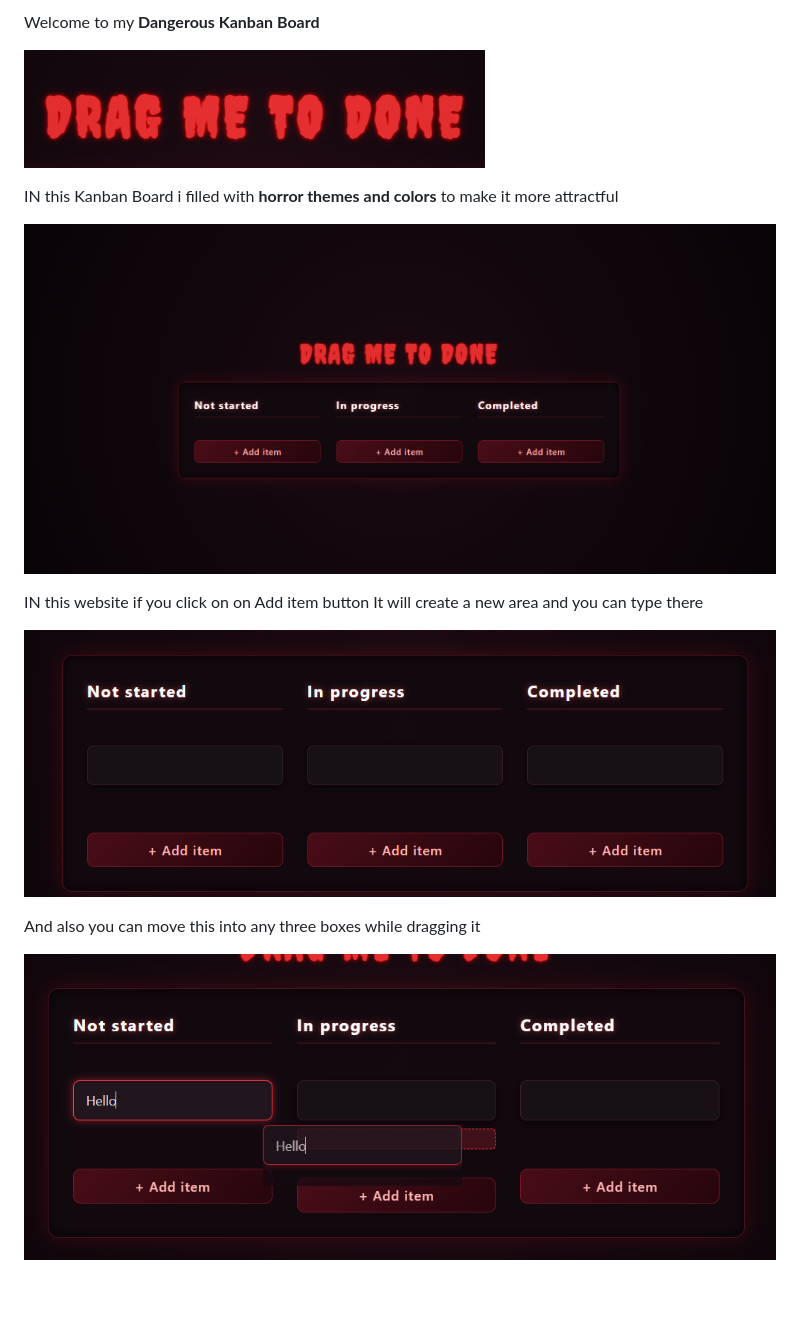
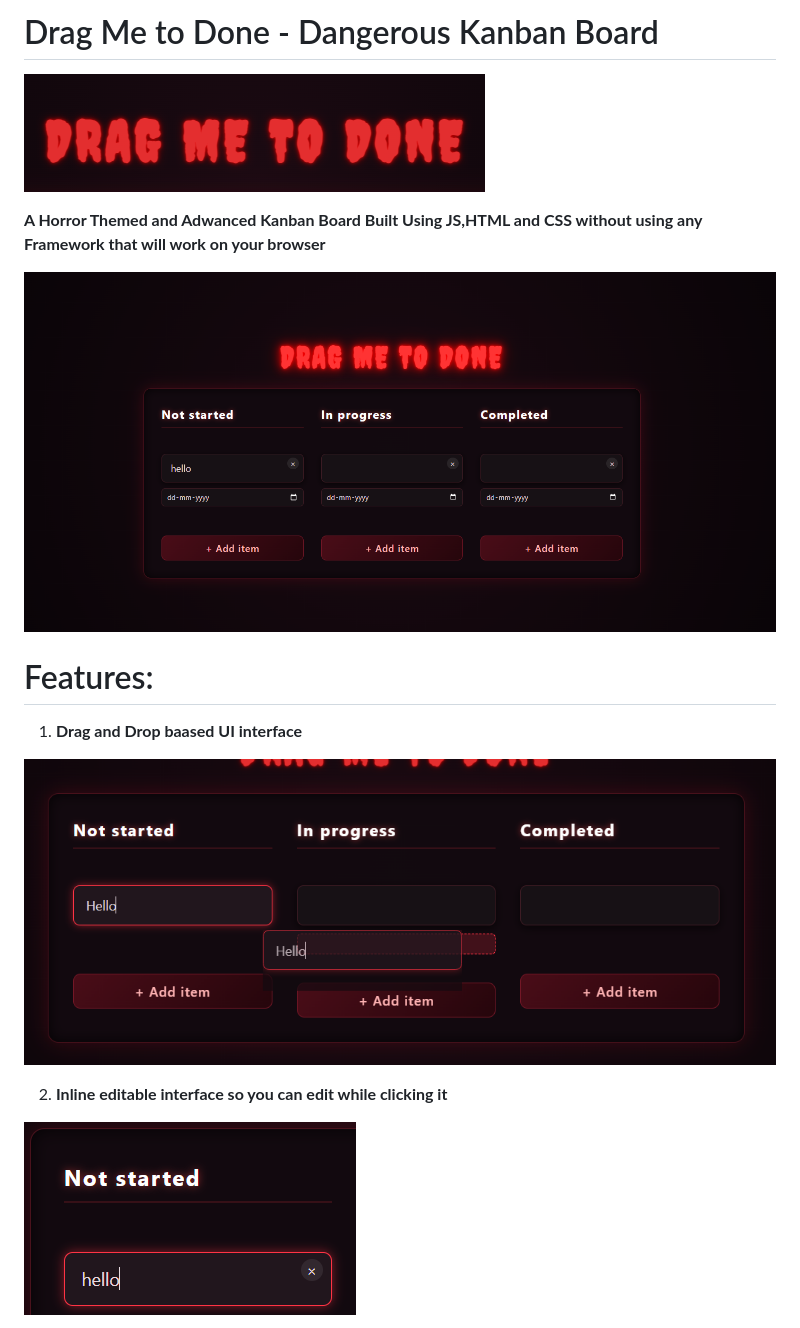
Before and after one commit to JazilJafar/Dangerous-kanban-board, a Markdown page: README.md, the part around one of its changes. GitHub-like rendering; pictures changed too: assets/editable.png (added), assets/fll.png, assets/lic.png (deleted); blank space fills up the shorter version.

```diff
--- a/README.md
+++ b/README.md
@@ -1,16 +1,17 @@
-Welcome to my **Dangerous Kanban Board**
+# Drag Me to Done - Dangerous Kanban Board
 
 ![alt text](./assets/nmm.png)
 
-IN this Kanban Board i filled with **horror themes and colors** to make it more attractful
+**A Horror Themed and Adwanced Kanban Board Built Using JS,HTML and CSS without using any Framework that will work on your browser**
 
 ![alt text](./assets/fll.png)
 
-IN this website if you click on on Add item button It will  create a new area and you can type there
+# Features:
+ 1. **Drag and Drop baased UI interface**
 
-![alt text](./assets/lic.png)
+  ![alt text](./assets/like.png)
 
-And also you can move this into any three boxes while dragging it
+ 2. **Inline editable interface so you can edit while clicking it**
 
-![alt text](./assets/like.png)
+ ![alt text](./assets/editable.png)
 
```
Also changed, not shown: other parts of README.md (+39 -1 lines), assets/confirm.png (added), assets/duedate.png (added), 4 other files.
